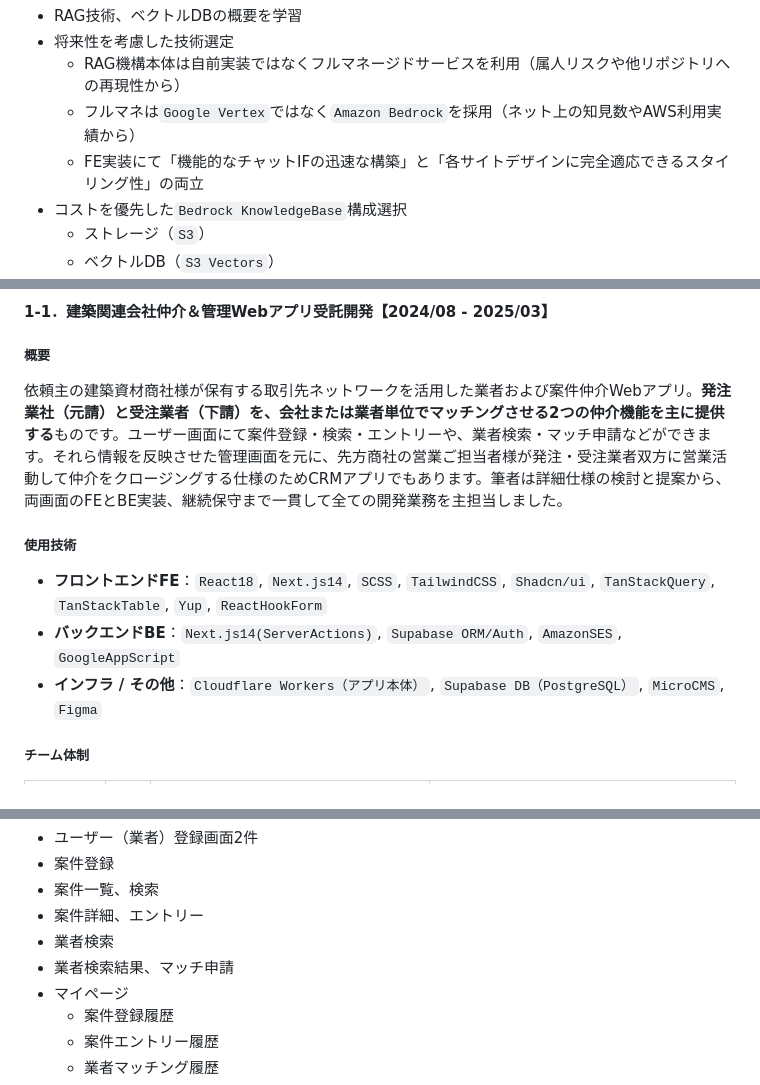
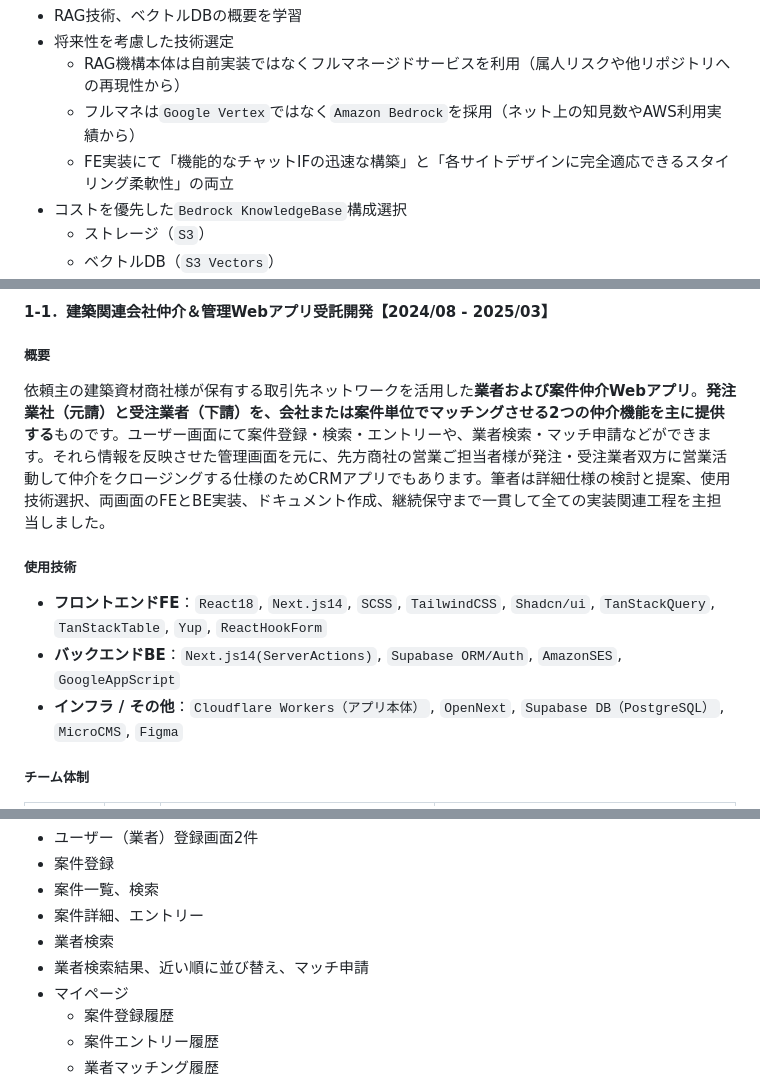
Before and after one commit to 200okmk/resume, a Markdown page: public/README.md, 3 parts joined by grey strips. GitHub-like rendering.

```diff
--- a/public/README.md
+++ b/public/README.md
@@ -125,7 +125,7 @@
 - 将来性を考慮した技術選定
   - RAG機構本体は自前実装ではなくフルマネージドサービスを利用（属人リスクや他リポジトリへの再現性から）
   - フルマネは`Google Vertex`ではなく`Amazon Bedrock`を採用（ネット上の知見数やAWS利用実績から）
-  - FE実装にて「機能的なチャットIFの迅速な構築」と「各サイトデザインに完全適応できるスタイリング性」の両立
+  - FE実装にて「機能的なチャットIFの迅速な構築」と「各サイトデザインに完全適応できるスタイリング柔軟性」の両立
 - コストを優先した`Bedrock KnowledgeBase`構成選択
   - ストレージ（`S3`）
   - ベクトルDB（`S3 Vectors`）
@@ -220,13 +220,13 @@
 
 ##### 概要
 
-依頼主の建築資材商社様が保有する取引先ネットワークを活用した業者および案件仲介Webアプリ。**発注業社（元請）と受注業者（下請）を、会社または業者単位でマッチングさせる2つの仲介機能を主に提供する**ものです。ユーザー画面にて案件登録・検索・エントリーや、業者検索・マッチ申請などができます。それら情報を反映させた管理画面を元に、先方商社の営業ご担当者様が発注・受注業者双方に営業活動して仲介をクロージングする仕様のためCRMアプリでもあります。筆者は詳細仕様の検討と提案から、両画面のFEとBE実装、継続保守まで一貫して全ての開発業務を主担当しました。
+依頼主の建築資材商社様が保有する取引先ネットワークを活用した**業者および案件仲介Webアプリ**。**発注業社（元請）と受注業者（下請）を、会社または案件単位でマッチングさせる2つの仲介機能を主に提供する**ものです。ユーザー画面にて案件登録・検索・エントリーや、業者検索・マッチ申請などができます。それら情報を反映させた管理画面を元に、先方商社の営業ご担当者様が発注・受注業者双方に営業活動して仲介をクロージングする仕様のためCRMアプリでもあります。筆者は詳細仕様の検討と提案、使用技術選択、両画面のFEとBE実装、ドキュメント作成、継続保守まで一貫して全ての実装関連工程を主担当しました。
 
 ##### 使用技術
 
 - **フロントエンドFE**：`React18`, `Next.js14`, `SCSS`, `TailwindCSS`, `Shadcn/ui`, `TanStackQuery`, `TanStackTable`, `Yup`, `ReactHookForm`
 - **バックエンドBE**：`Next.js14(ServerActions)`, `Supabase ORM/Auth`, `AmazonSES`, `GoogleAppScript`
-- **インフラ / その他**：`Cloudflare Workers（アプリ本体）`, `Supabase DB（PostgreSQL）`, `MicroCMS`, `Figma`
+- **インフラ / その他**：`Cloudflare Workers（アプリ本体）`, `OpenNext`, `Supabase DB（PostgreSQL）`, `MicroCMS`, `Figma`
 
 ##### チーム体制
 
@@ -304,7 +304,7 @@
 - 案件一覧、検索
 - 案件詳細、エントリー
 - 業者検索
-- 業者検索結果、マッチ申請
+- 業者検索結果、近い順に並び替え、マッチ申請
 - マイページ
   - 案件登録履歴
   - 案件エントリー履歴
```
Also changed, not shown: other parts of public/README.md (+30 -23 lines).
